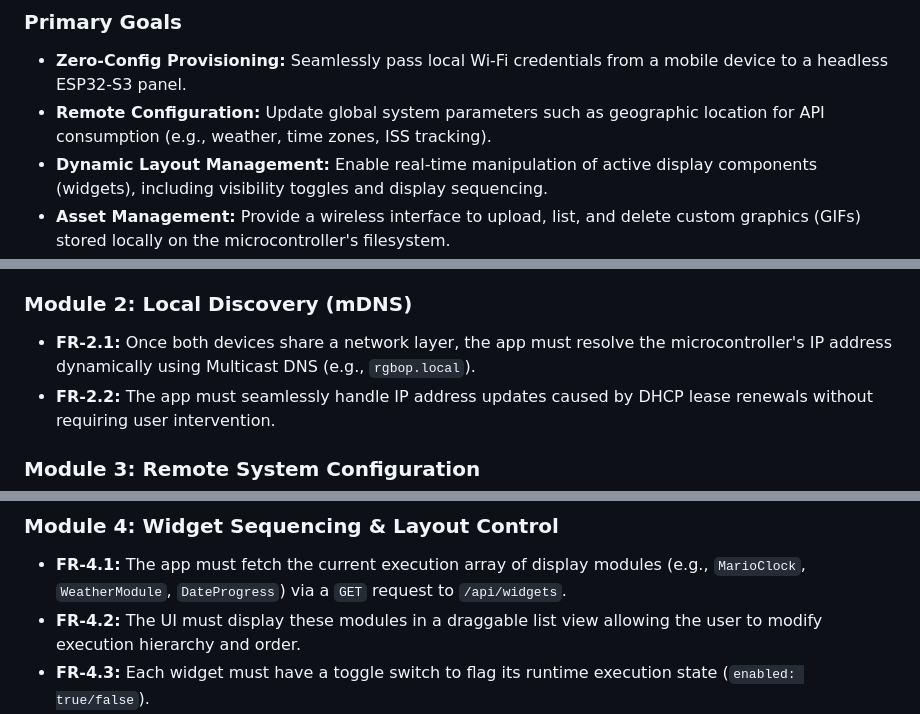
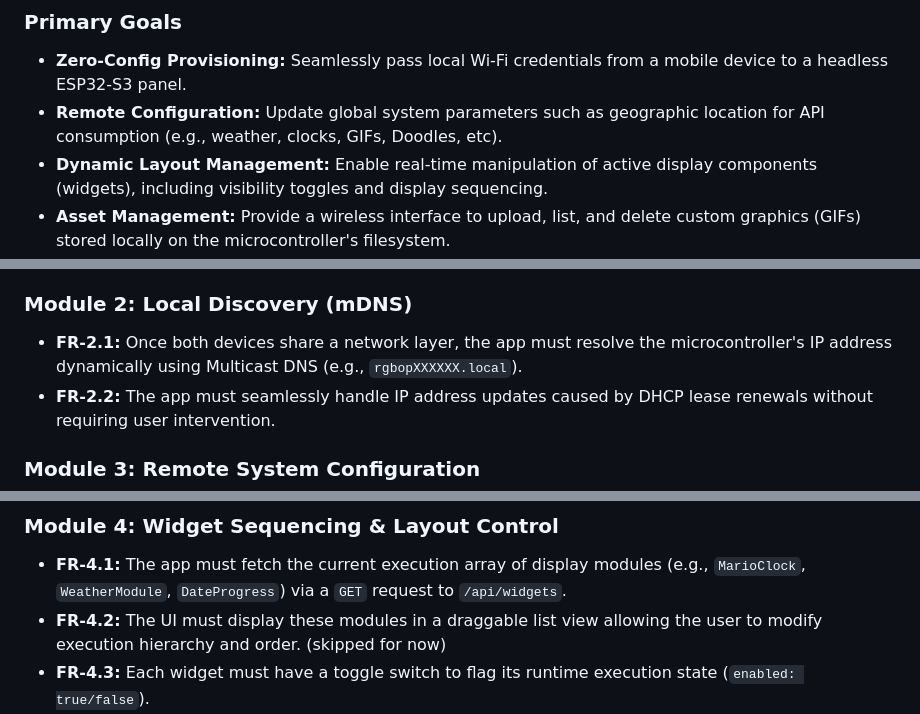
Before and after one commit to rlaltrello/rgbop, a Markdown page: README.md, 3 parts joined by grey strips. Rendered like a GitHub page.

```diff
--- a/README.md
+++ b/README.md
@@ -15,7 +17,7 @@ The primary objective is to transform a raw hardware project into a consumer-gra
 ### Primary Goals
 
 * **Zero-Config Provisioning:** Seamlessly pass local Wi-Fi credentials from a mobile device to a headless ESP32-S3 panel.
-* **Remote Configuration:** Update global system parameters such as geographic location for API consumption (e.g., weather, time zones, ISS tracking).
+* **Remote Configuration:** Update global system parameters such as geographic location for API consumption (e.g., weather, clocks, GIFs, Doodles, etc).
 * **Dynamic Layout Management:** Enable real-time manipulation of active display components (widgets), including visibility toggles and display sequencing.
 * **Asset Management:** Provide a wireless interface to upload, list, and delete custom graphics (GIFs) stored locally on the microcontroller's filesystem.
 
@@ -43,7 +45,7 @@ The RGBop app targets a highly capable hardware profile. The system requirements
 
 ### Module 2: Local Discovery (mDNS)
 
-* **FR-2.1:** Once both devices share a network layer, the app must resolve the microcontroller's IP address dynamically using Multicast DNS (e.g., `rgbop.local`).
+* **FR-2.1:** Once both devices share a network layer, the app must resolve the microcontroller's IP address dynamically using Multicast DNS (e.g., `rgbopXXXXXX.local`).
 * **FR-2.2:** The app must seamlessly handle IP address updates caused by DHCP lease renewals without requiring user intervention.
 
 ### Module 3: Remote System Configuration
@@ -54,7 +56,7 @@ The RGBop app targets a highly capable hardware profile. The system requirements
 ### Module 4: Widget Sequencing & Layout Control
 
 * **FR-4.1:** The app must fetch the current execution array of display modules (e.g., `MarioClock`, `WeatherModule`, `DateProgress`) via a `GET` request to `/api/widgets`.
-* **FR-4.2:** The UI must display these modules in a draggable list view allowing the user to modify execution hierarchy and order.
+* **FR-4.2:** The UI must display these modules in a draggable list view allowing the user to modify execution hierarchy and order. (skipped for now)
 * **FR-4.3:** Each widget must have a toggle switch to flag its runtime execution state (`enabled: true/false`).
 * **FR-4.4:** Changes to order or state must immediately dispatch an organized JSON structure back to the device to modify the display queue.
 
```
Also changed, not shown: other parts of README.md (+7 -27 lines).
